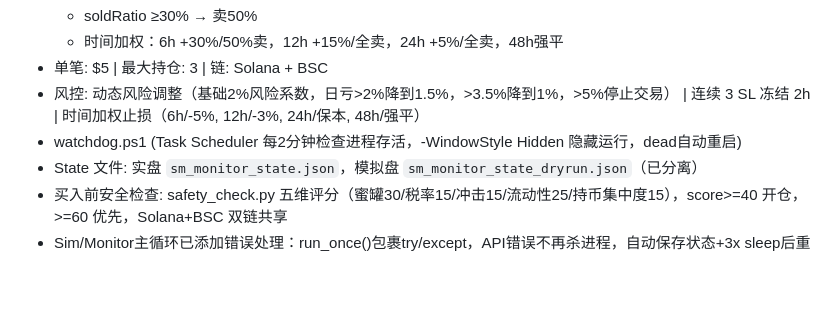
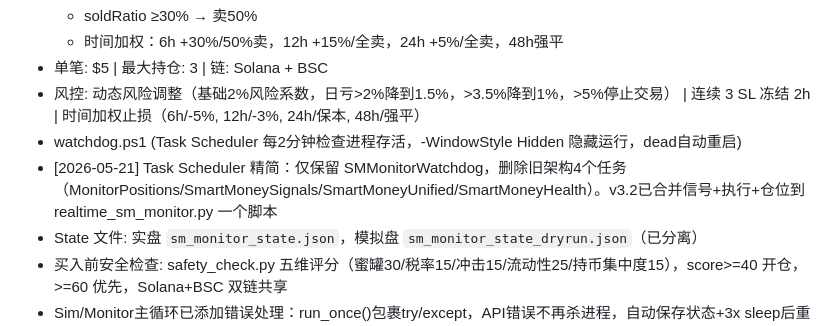
Before and after one commit to ljw930824/memecoin-agent, a Markdown page: MEMORY.md, the part around the change. GitHub-like rendering; blank space fills up the shorter version.

Commit message:
cleanup_legacy_tasks

```diff
--- a/MEMORY.md
+++ b/MEMORY.md
@@ -21,6 +21,7 @@
 - 单笔: $5 | 最大持仓: 3 | 链: Solana + BSC
 - 风控: 动态风险调整（基础2%风险系数，日亏>2%降到1.5%，>3.5%降到1%，>5%停止交易） | 连续 3 SL 冻结 2h | 时间加权止损（6h/-5%, 12h/-3%, 24h/保本, 48h/强平）
 - watchdog.ps1 (Task Scheduler 每2分钟检查进程存活，-WindowStyle Hidden 隐藏运行，dead自动重启)
+- [2026-05-21] Task Scheduler 精简：仅保留 SMMonitorWatchdog，删除旧架构4个任务（MonitorPositions/SmartMoneySignals/SmartMoneyUnified/SmartMoneyHealth）。v3.2已合并信号+执行+仓位到 realtime_sm_monitor.py 一个脚本
 - State 文件: 实盘 `sm_monitor_state.json`，模拟盘 `sm_monitor_state_dryrun.json`（已分离）
 - 买入前安全检查: safety_check.py 五维评分（蜜罐30/税率15/冲击15/流动性25/持币集中度15），score>=40 开仓，>=60 优先，Solana+BSC 双链共享
 - Sim/Monitor主循环已添加错误处理：run_once()包裹try/except，API错误不再杀进程，自动保存状态+3x sleep后重试
```
